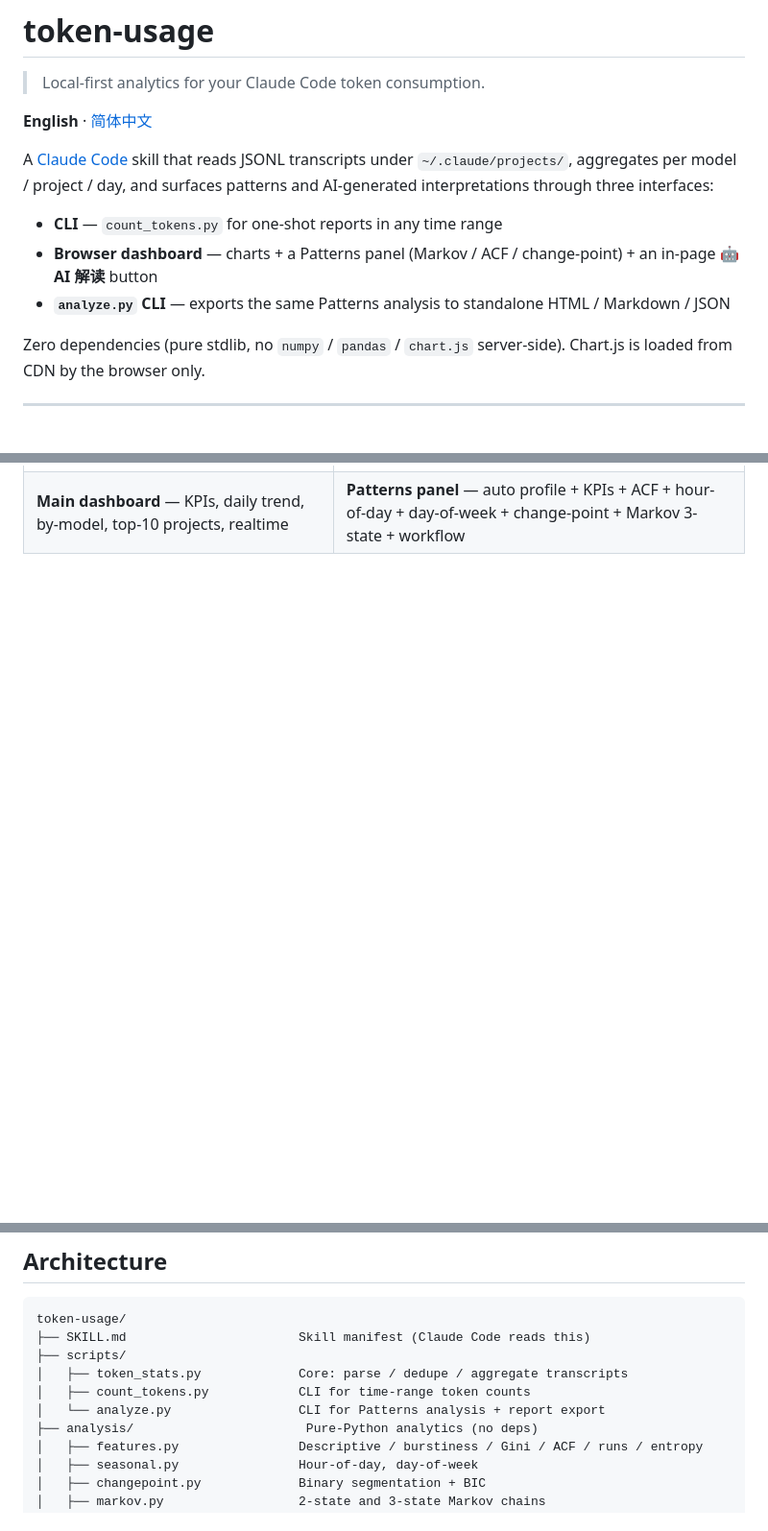
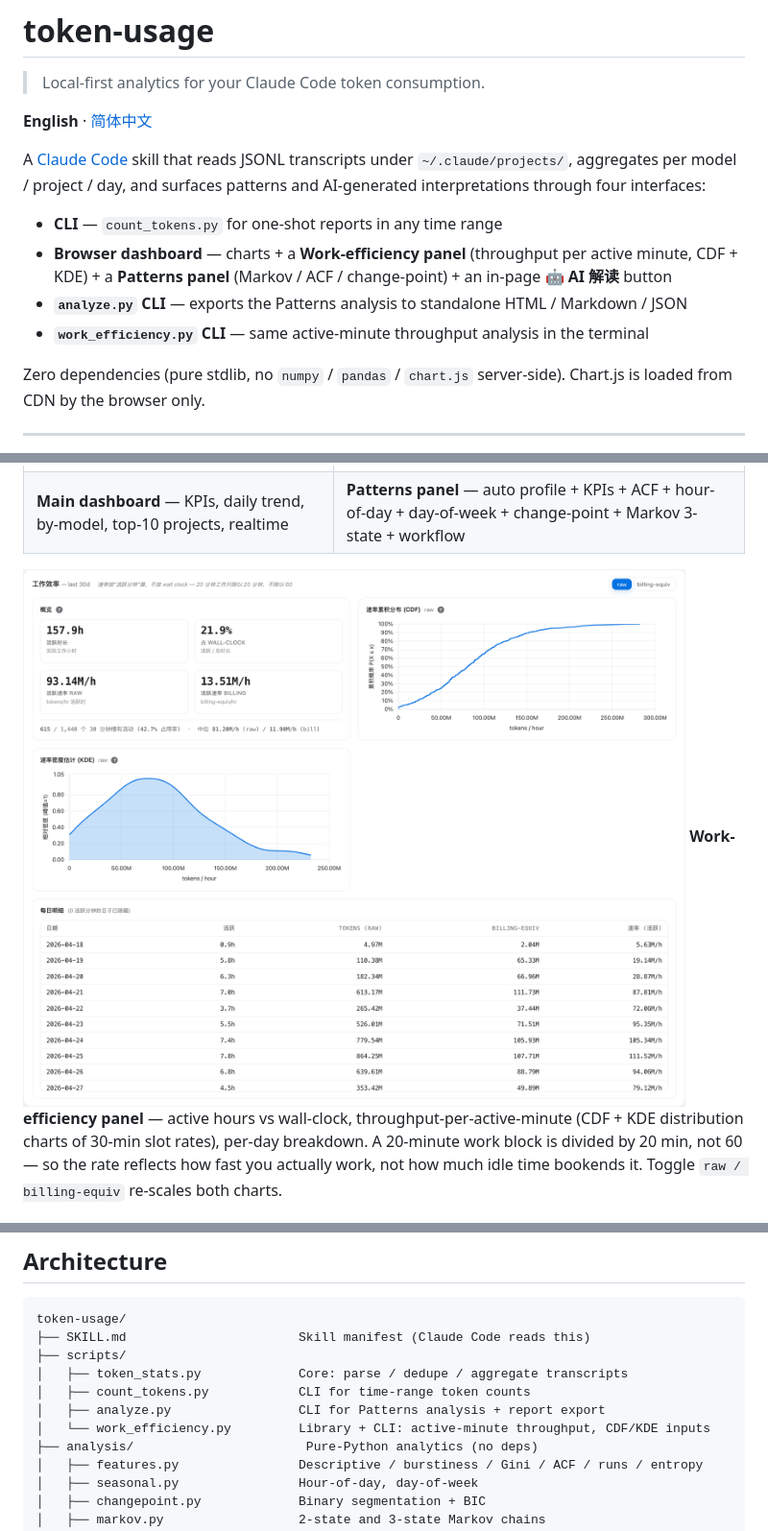
Before and after one commit to WholeNightCoding/token-usage, a Markdown page: README.md, 3 parts joined by grey strips. Shown at 96% size. Rendered like a GitHub page; pictures changed too: docs/screenshots/04-efficiency.png (added); blank space fills up the shorter version.

```diff
--- a/README.md
+++ b/README.md
@@ -4,11 +4,12 @@
 
 **English** · [简体中文](./README.zh-CN.md)
 
-A [Claude Code](https://claude.com/claude-code) skill that reads JSONL transcripts under `~/.claude/projects/`, aggregates per model / project / day, and surfaces patterns and AI-generated interpretations through three interfaces:
+A [Claude Code](https://claude.com/claude-code) skill that reads JSONL transcripts under `~/.claude/projects/`, aggregates per model / project / day, and surfaces patterns and AI-generated interpretations through four interfaces:
 
 - **CLI** — `count_tokens.py` for one-shot reports in any time range
-- **Browser dashboard** — charts + a Patterns panel (Markov / ACF / change-point) + an in-page **🤖 AI 解读** button
-- **`analyze.py` CLI** — exports the same Patterns analysis to standalone HTML / Markdown / JSON
+- **Browser dashboard** — charts + a **Work-efficiency panel** (throughput per active minute, CDF + KDE) + a **Patterns panel** (Markov / ACF / change-point) + an in-page **🤖 AI 解读** button
+- **`analyze.py` CLI** — exports the Patterns analysis to standalone HTML / Markdown / JSON
+- **`work_efficiency.py` CLI** — same active-minute throughput analysis in the terminal
 
 Zero dependencies (pure stdlib, no `numpy` / `pandas` / `chart.js` server-side). Chart.js is loaded from CDN by the browser only.
 
@@ -20,6 +21,9 @@ Zero dependencies (pure stdlib, no `numpy` / `pandas` / `chart.js` server-side).
 |---|---|
 | ![Dashboard top](./docs/screenshots/01-dashboard.png) | ![Patterns panel](./docs/screenshots/02-patterns.png) |
 | **Main dashboard** — KPIs, daily trend, by-model, top-10 projects, realtime | **Patterns panel** — auto profile + KPIs + ACF + hour-of-day + day-of-week + change-point + Markov 3-state + workflow |
+
+![Work-efficiency panel](./docs/screenshots/04-efficiency.png)
+**Work-efficiency panel** — active hours vs wall-clock, throughput-per-active-minute (CDF + KDE distribution charts of 30-min slot rates), per-day breakdown. A 20-minute work block is divided by 20 min, not 60 — so the rate reflects how fast you actually work, not how much idle time bookends it. Toggle `raw / billing-equiv` re-scales both charts.
 
 ![AI interpretation](./docs/screenshots/03-ai-interpret.png)
 **🤖 AI 解读** — Markdown report rendered inline by the local `claude` CLI (Sonnet 4.6, ~30s)
@@ -182,7 +212,8 @@ token-usage/
 ├── scripts/
 │   ├── token_stats.py             Core: parse / dedupe / aggregate transcripts
 │   ├── count_tokens.py            CLI for time-range token counts
-│   └── analyze.py                 CLI for Patterns analysis + report export
+│   ├── analyze.py                 CLI for Patterns analysis + report export
+│   └── work_efficiency.py         Library + CLI: active-minute throughput, CDF/KDE inputs
 ├── analysis/                       Pure-Python analytics (no deps)
 │   ├── features.py                Descriptive / burstiness / Gini / ACF / runs / entropy
 │   ├── seasonal.py                Hour-of-day, day-of-week
```
Also changed, not shown: other parts of README.md (+26 -0 lines), README.zh-CN.md (+35 -4 lines), docs/screenshots/README.md (+3 -2 lines), 1 other file.
